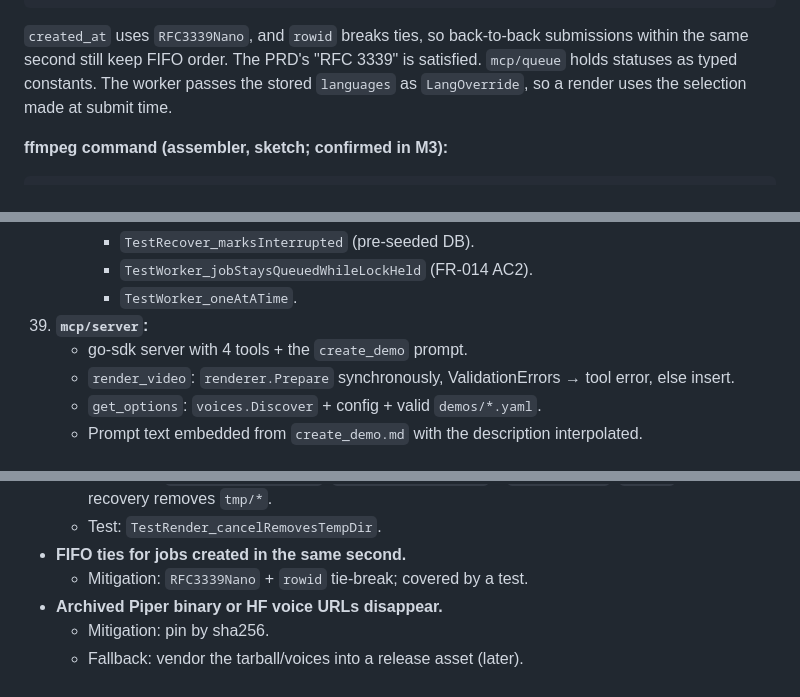
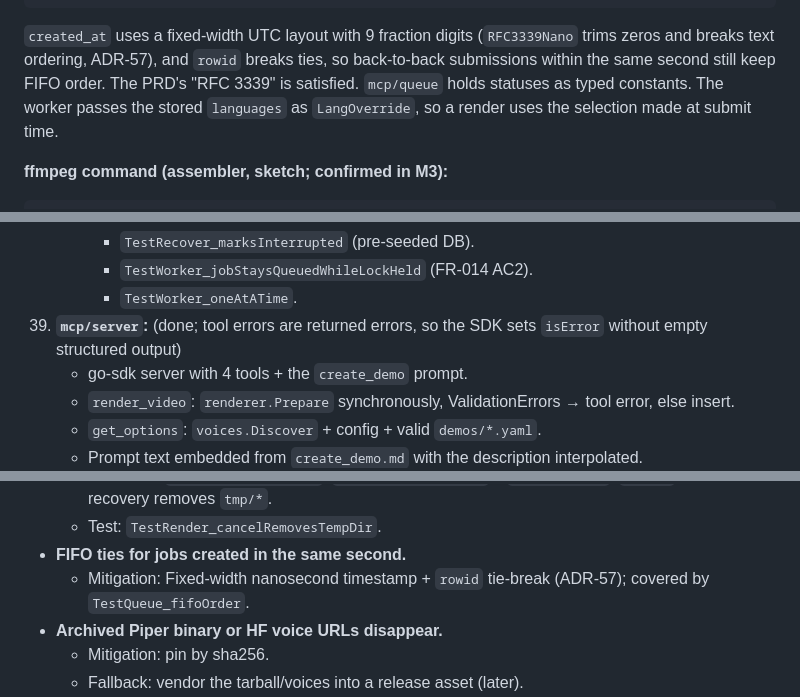
Before and after one commit to makuchpatryk/screencaster, a Markdown page: specs/screencaster-mvp.md, 3 parts joined by grey strips. Rendered like a GitHub page.

Commit message:
Update MVP spec after M5

````diff
--- a/specs/screencaster-mvp.md
+++ b/specs/screencaster-mvp.md
@@ -174,7 +174,7 @@ CREATE INDEX IF NOT EXISTS jobs_status_created ON jobs(status, created_at);
 -- position: SELECT COUNT(*)+1 FROM jobs WHERE status='queued' AND (created_at, rowid) < (?, ?)
 ```
 
-`created_at` uses `RFC3339Nano`, and `rowid` breaks ties, so back-to-back submissions within the same second still keep FIFO order. The PRD's "RFC 3339" is satisfied. `mcp/queue` holds statuses as typed constants. The worker passes the stored `languages` as `LangOverride`, so a render uses the selection made at submit time.
+`created_at` uses a fixed-width UTC layout with 9 fraction digits (`RFC3339Nano` trims zeros and breaks text ordering, ADR-57), and `rowid` breaks ties, so back-to-back submissions within the same second still keep FIFO order. The PRD's "RFC 3339" is satisfied. `mcp/queue` holds statuses as typed constants. The worker passes the stored `languages` as `LangOverride`, so a render uses the selection made at submit time.
 
 **ffmpeg command (assembler, sketch; confirmed in M3):**
 
@@ -505,7 +506,7 @@ ffmpeg -y -i rec.webm -i c1.wav -i c3.wav \
       - `TestRecover_marksInterrupted` (pre-seeded DB).
       - `TestWorker_jobStaysQueuedWhileLockHeld` (FR-014 AC2).
       - `TestWorker_oneAtATime`.
-39. **`mcp/server`:**
+39. **`mcp/server`:** (done; tool errors are returned errors, so the SDK sets `isError` without empty structured output)
     - go-sdk server with 4 tools + the `create_demo` prompt.
     - `render_video`: `renderer.Prepare` synchronously, ValidationErrors → tool error, else insert.
     - `get_options`: `voices.Discover` + config + valid `demos/*.yaml`.
@@ -546,7 +547,7 @@ ffmpeg -y -i rec.webm -i c1.wav -i c3.wav \
   - Mitigation: `exec.CommandContext`; `defer browser.Close` + `os.RemoveAll`; `--init` in docs; recovery removes `tmp/*`.
   - Test: `TestRender_cancelRemovesTempDir`.
 - **FIFO ties for jobs created in the same second.**
-  - Mitigation: `RFC3339Nano` + `rowid` tie-break; covered by a test.
+  - Mitigation: Fixed-width nanosecond timestamp + `rowid` tie-break (ADR-57); covered by `TestQueue_fifoOrder`.
 - **Archived Piper binary or HF voice URLs disappear.**
   - Mitigation: pin by sha256.
   - Fallback: vendor the tarball/voices into a release asset (later).
````
Also changed, not shown: other parts of specs/screencaster-mvp.md (+3 -2 lines).
